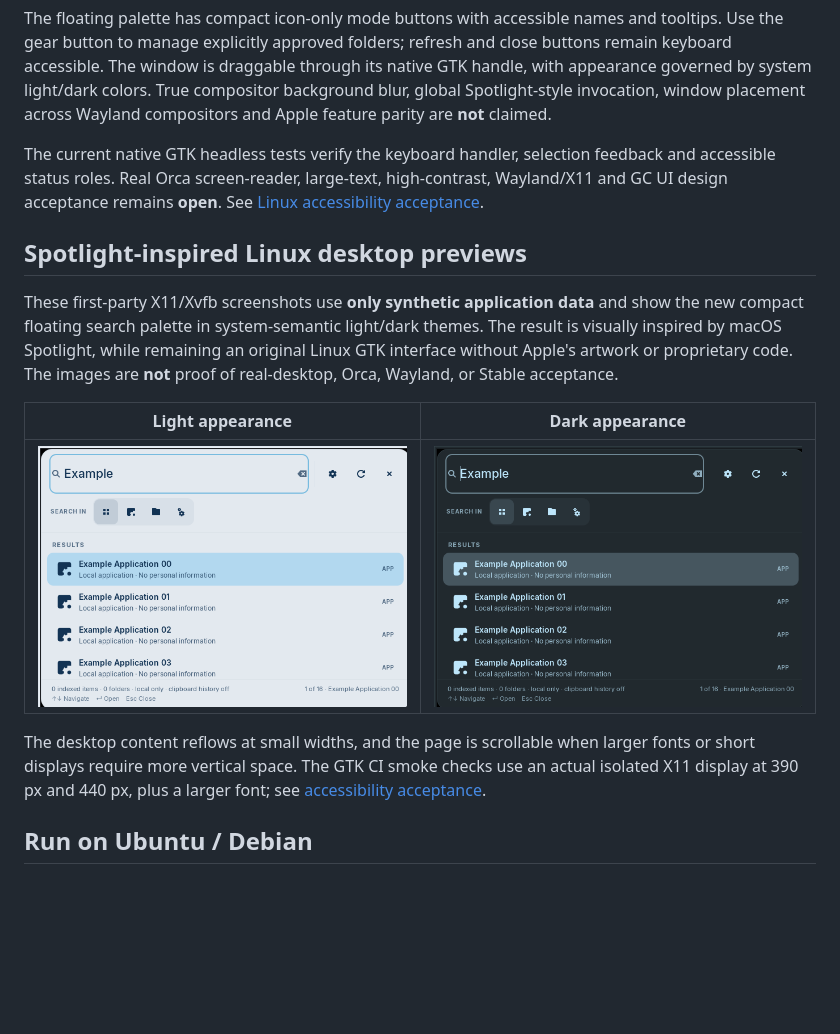
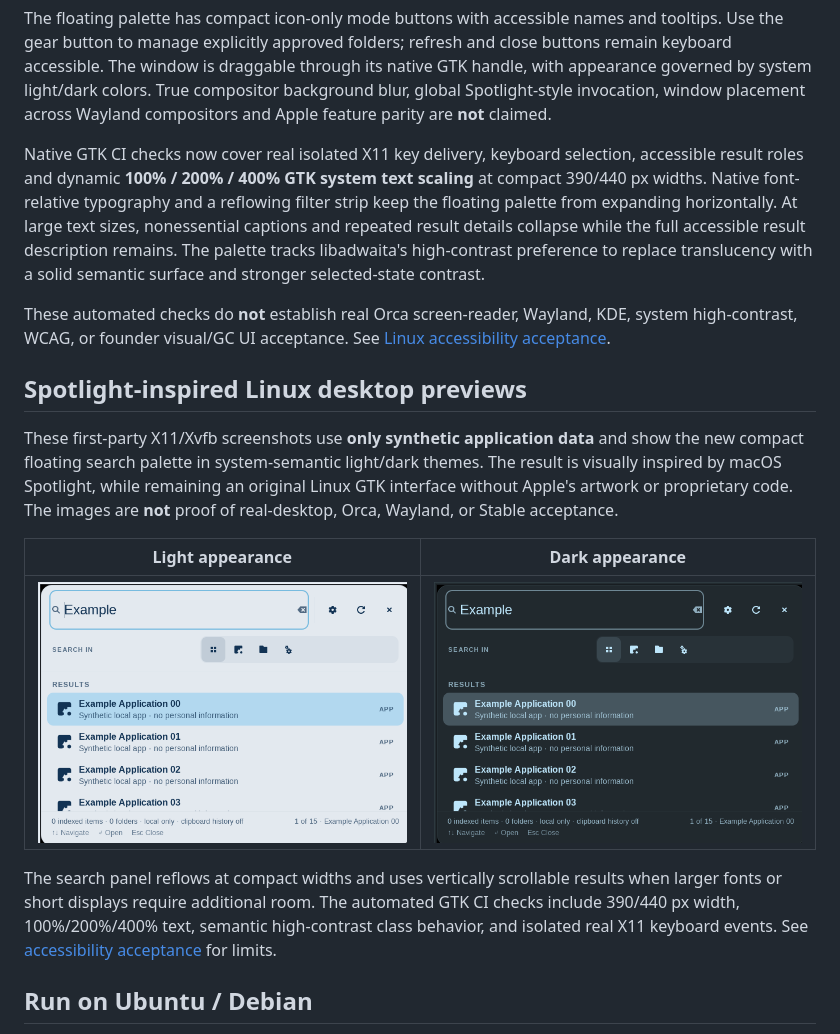
Before and after one commit to GoreeCloud/index, a Markdown page: README.md, the part around the change. Drawn GitHub-style; pictures changed too: docs/screenshots/linux-compact-dark.png, docs/screenshots/linux-compact-light.png; blank space fills up the shorter version.

Commit message:
fix(index): adaptive GTK text scaling and semantic contrast

```diff
--- a/README.md
+++ b/README.md
@@ -82,9 +82,17 @@ colors. True compositor background blur, global Spotlight-style invocation,
 window placement across Wayland compositors and Apple feature parity are **not**
 claimed.
 
-The current native GTK headless tests verify the keyboard handler, selection
-feedback and accessible status roles. Real Orca screen-reader, large-text,
-high-contrast, Wayland/X11 and GC UI design acceptance remains **open**.
+Native GTK CI checks now cover real isolated X11 key delivery, keyboard
+selection, accessible result roles and dynamic **100% / 200% / 400% GTK system
+text scaling** at compact 390/440 px widths. Native font-relative typography
+and a reflowing filter strip keep the floating palette from expanding
+horizontally. At large text sizes, nonessential captions and repeated result
+details collapse while the full accessible result description remains.
+The palette tracks libadwaita's high-contrast preference to replace
+translucency with a solid semantic surface and stronger selected-state contrast.
+
+These automated checks do **not** establish real Orca screen-reader, Wayland,
+KDE, system high-contrast, WCAG, or founder visual/GC UI acceptance.
 See [Linux accessibility acceptance](docs/ACCESSIBILITY-ACCEPTANCE.md).
 
 ## Spotlight-inspired Linux desktop previews
@@ -99,10 +107,11 @@ The images are **not** proof of real-desktop, Orca, Wayland, or Stable acceptanc
 | --- | --- |
 | ![GoreeCloud Index compact light screenshot](docs/screenshots/linux-compact-light.png) | ![GoreeCloud Index compact dark screenshot](docs/screenshots/linux-compact-dark.png) |
 
-The desktop content reflows at small widths, and the page is scrollable when
-larger fonts or short displays require more vertical space. The GTK CI smoke
-checks use an actual isolated X11 display at 390 px and 440 px, plus a larger
-font; see [accessibility acceptance](docs/ACCESSIBILITY-ACCEPTANCE.md).
+The search panel reflows at compact widths and uses vertically scrollable
+results when larger fonts or short displays require additional room. The
+automated GTK CI checks include 390/440 px width, 100%/200%/400% text,
+semantic high-contrast class behavior, and isolated real X11 keyboard events.
+See [accessibility acceptance](docs/ACCESSIBILITY-ACCEPTANCE.md) for limits.
 
 ## Run on Ubuntu / Debian
 
```
Also changed, not shown: docs/ACCESSIBILITY-ACCEPTANCE.md (+14 -0 lines), 4 other files.
